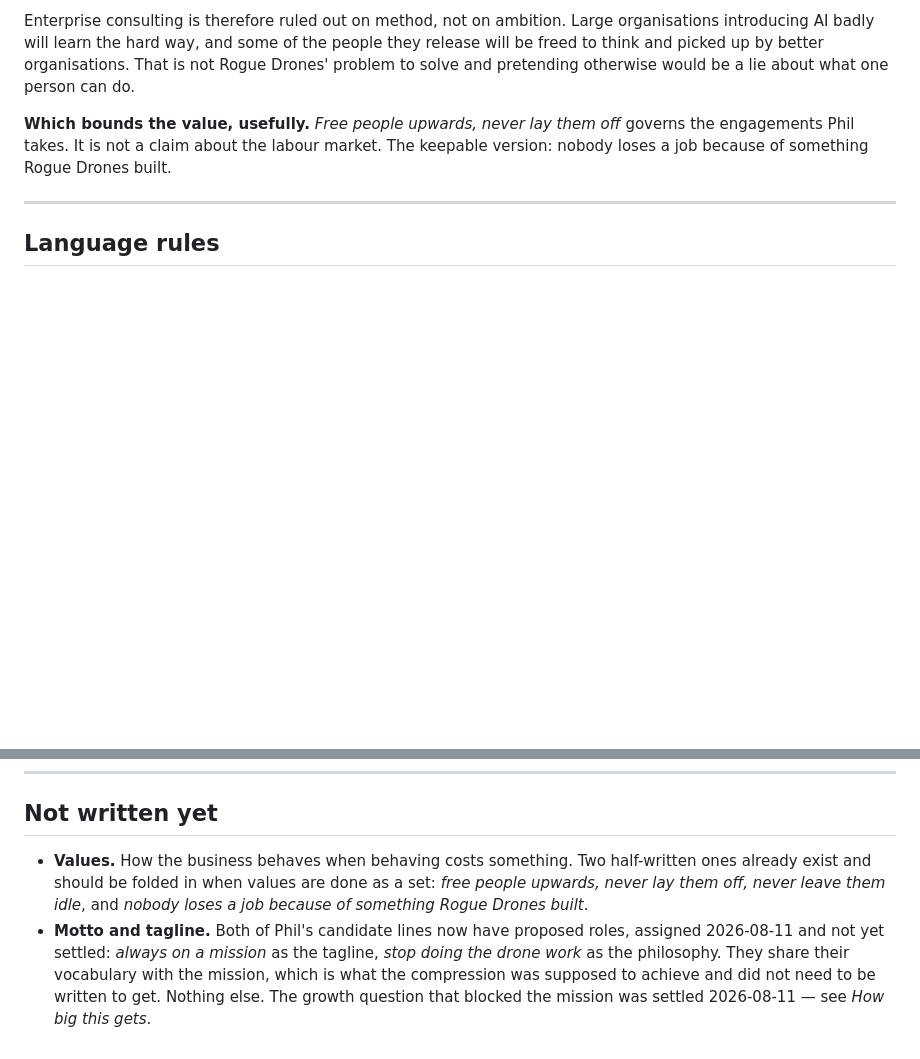
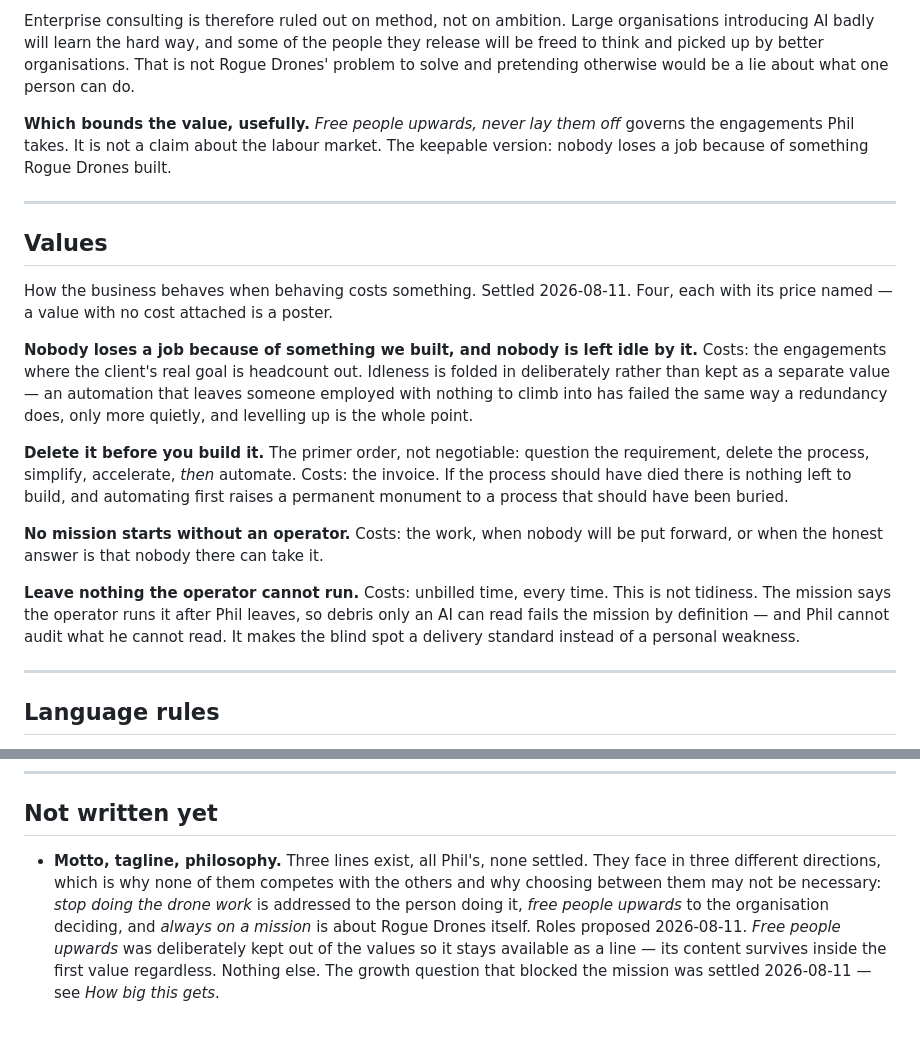
Before and after one commit to RogueDrones/RogueDrones_Website, a Markdown page: docs/FOUNDATIONS.md, 2 parts joined by grey strips. GitHub-like rendering; blank space fills up the shorter version.

Commit message:
Settle the values, four with their costs named
Never leave them idle folds into the first value rather than standing
alone, since idleness fails levelling up the same way redundancy does.
Free people upwards is deliberately kept out of the set so it stays
available as a line; its content survives inside the first value.

Records that the three candidate lines face different directions -
the worker, the organisation, the company - so they do not compete.

Co-Authored-By: Claude Opus 5 <noreply@anthropic.com>

```diff
--- a/docs/FOUNDATIONS.md
+++ b/docs/FOUNDATIONS.md
@@ -139,6 +139,35 @@ nobody loses a job because of something Rogue Drones built.
 
 ---
 
+## Values
+
+How the business behaves when behaving costs something. Settled 2026-08-11. Four, each with its
+price named — a value with no cost attached is a poster.
+
+**Nobody loses a job because of something we built, and nobody is left idle by it.**
+Costs: the engagements where the client's real goal is headcount out. Idleness is folded in
+deliberately rather than kept as a separate value — an automation that leaves someone employed
+with nothing to climb into has failed the same way a redundancy does, only more quietly, and
+levelling up is the whole point.
+
+**Delete it before you build it.**
+The primer order, not negotiable: question the requirement, delete the process, simplify,
+accelerate, *then* automate. Costs: the invoice. If the process should have died there is
+nothing left to build, and automating first raises a permanent monument to a process that
+should have been buried.
+
+**No mission starts without an operator.**
+Costs: the work, when nobody will be put forward, or when the honest answer is that nobody
+there can take it.
+
+**Leave nothing the operator cannot run.**
+Costs: unbilled time, every time. This is not tidiness. The mission says the operator runs it
+after Phil leaves, so debris only an AI can read fails the mission by definition — and Phil
+cannot audit what he cannot read. It makes the blind spot a delivery standard instead of a
+personal weakness.
+
+---
+
 ## Language rules
 
 Three. More will follow; these are load-bearing enough to record before the rest of the
@@ -188,13 +217,12 @@ not one, so a bad month does not reopen a settled question.
 
 ## Not written yet
 
-- **Values.** How the business behaves when behaving costs something. Two half-written ones
-  already exist and should be folded in when values are done as a set: *free people upwards,
-  never lay them off, never leave them idle*, and *nobody loses a job because of something
-  Rogue Drones built*.
-- **Motto and tagline.** Both of Phil's candidate lines now have proposed roles, assigned
-  2026-08-11 and not yet settled: *always on a mission* as the tagline, *stop doing the drone
-  work* as the philosophy. They share their vocabulary with the mission, which is what the
-  compression was supposed to achieve and did not need to be written to get.
+- **Motto, tagline, philosophy.** Three lines exist, all Phil's, none settled. They face in
+  three different directions, which is why none of them competes with the others and why
+  choosing between them may not be necessary: *stop doing the drone work* is addressed to the
+  person doing it, *free people upwards* to the organisation deciding, and *always on a
+  mission* is about Rogue Drones itself. Roles proposed 2026-08-11. *Free people upwards* was
+  deliberately kept out of the values so it stays available as a line — its content survives
+  inside the first value regardless.
 Nothing else. The growth question that blocked the mission was settled 2026-08-11 — see
 *How big this gets*.
```
